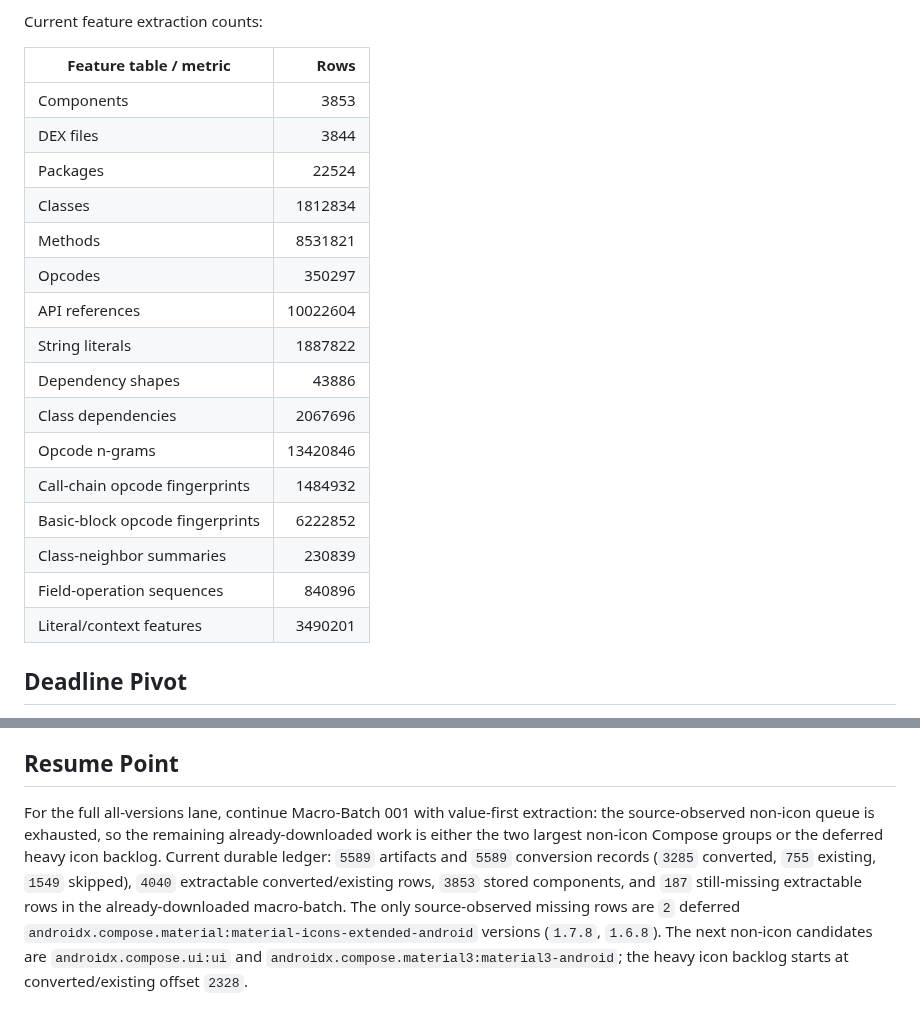
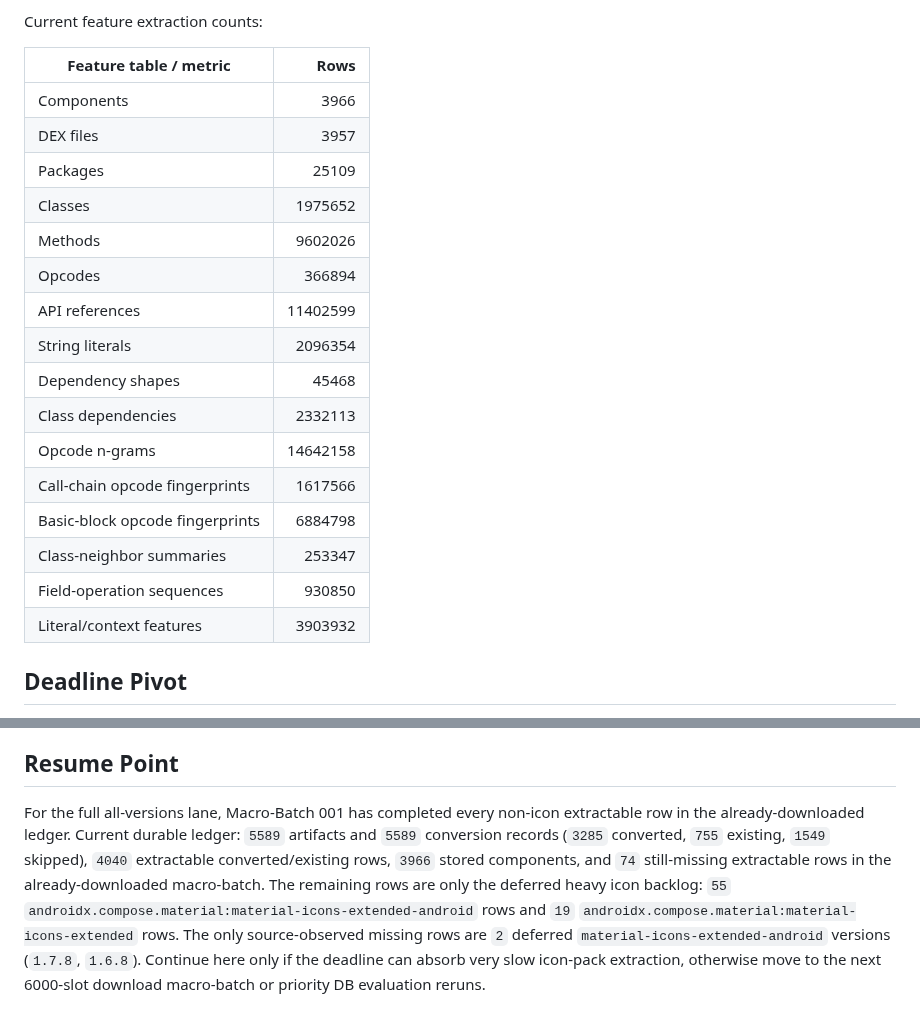
Before and after one commit to FendiMohamed/pfe, a Markdown page: docs/evaluation/SOURCE_OBSERVED_ALL_VERSIONS_DB_BATCH_LOG.md, 2 parts joined by grey strips. GitHub-like rendering.

Commit message:
Checkpoint non-icon all-version extraction

```diff
--- a/docs/evaluation/SOURCE_OBSERVED_ALL_VERSIONS_DB_BATCH_LOG.md
+++ b/docs/evaluation/SOURCE_OBSERVED_ALL_VERSIONS_DB_BATCH_LOG.md
@@ -75,22 +75,22 @@ Current feature extraction counts:
 
 | Feature table / metric | Rows |
 |---|---:|
-| Components | 3853 |
-| DEX files | 3844 |
-| Packages | 22524 |
-| Classes | 1812834 |
-| Methods | 8531821 |
-| Opcodes | 350297 |
-| API references | 10022604 |
-| String literals | 1887822 |
-| Dependency shapes | 43886 |
-| Class dependencies | 2067696 |
-| Opcode n-grams | 13420846 |
-| Call-chain opcode fingerprints | 1484932 |
-| Basic-block opcode fingerprints | 6222852 |
-| Class-neighbor summaries | 230839 |
-| Field-operation sequences | 840896 |
-| Literal/context features | 3490201 |
+| Components | 3966 |
+| DEX files | 3957 |
+| Packages | 25109 |
+| Classes | 1975652 |
+| Methods | 9602026 |
+| Opcodes | 366894 |
+| API references | 11402599 |
+| String literals | 2096354 |
+| Dependency shapes | 45468 |
+| Class dependencies | 2332113 |
+| Opcode n-grams | 14642158 |
+| Call-chain opcode fingerprints | 1617566 |
+| Basic-block opcode fingerprints | 6884798 |
+| Class-neighbor summaries | 253347 |
+| Field-operation sequences | 930850 |
+| Literal/context features | 3903932 |
 
 ## Deadline Pivot
 
@@ -109,4 +109,4 @@ This is not a replacement for the full `60979`-slot transparency lane. It is the
 
 ## Resume Point
 
-For the full all-versions lane, continue Macro-Batch 001 with value-first extraction: the source-observed non-icon queue is exhausted, so the remaining already-downloaded work is either the two largest non-icon Compose groups or the deferred heavy icon backlog. Current durable ledger: `5589` artifacts and `5589` conversion records (`3285` converted, `755` existing, `1549` skipped), `4040` extractable converted/existing rows, `3853` stored components, and `187` still-missing extractable rows in the already-downloaded macro-batch. The only source-observed missing rows are `2` deferred `androidx.compose.material:material-icons-extended-android` versions (`1.7.8`, `1.6.8`). The next non-icon candidates are `androidx.compose.ui:ui` and `androidx.compose.material3:material3-android`; the heavy icon backlog starts at converted/existing offset `2328`.
+For the full all-versions lane, Macro-Batch 001 has completed every non-icon extractable row in the already-downloaded ledger. Current durable ledger: `5589` artifacts and `5589` conversion records (`3285` converted, `755` existing, `1549` skipped), `4040` extractable converted/existing rows, `3966` stored components, and `74` still-missing extractable rows in the already-downloaded macro-batch. The remaining rows are only the deferred heavy icon backlog: `55` `androidx.compose.material:material-icons-extended-android` rows and `19` `androidx.compose.material:material-icons-extended` rows. The only source-observed missing rows are `2` deferred `material-icons-extended-android` versions (`1.7.8`, `1.6.8`). Continue here only if the deadline can absorb very slow icon-pack extraction, otherwise move to the next 6000-slot download macro-batch or priority DB evaluation reruns.
```
Also changed, not shown: other parts of docs/evaluation/SOURCE_OBSERVED_ALL_VERSIONS_DB_BATCH_LOG.md (+2 -2 lines), TASKS.md (+1 -1 lines), docs/codex/CODEX_CONTEXT.md (+1 -1 lines).
